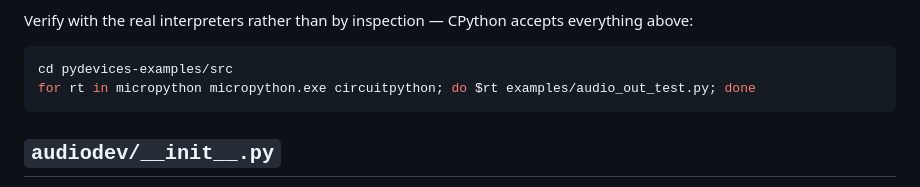
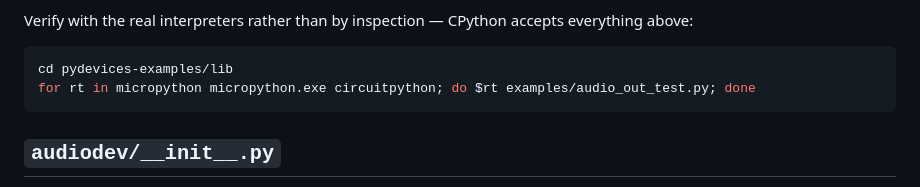
Before and after one commit to PyDevices/micropython-hardware, a Markdown page: lib/audiodev/README.md, the part around the change. Rendered like a GitHub page.

Commit message:
Point audiodev README verify steps at pydevices-examples/lib.

````diff
--- a/lib/audiodev/README.md
+++ b/lib/audiodev/README.md
@@ -133,7 +133,7 @@ Verify with the real interpreters rather than by inspection — CPython accepts
 everything above:
 
 ```bash
-cd pydevices-examples/src
+cd pydevices-examples/lib
 for rt in micropython micropython.exe circuitpython; do $rt examples/audio_out_test.py; done
 ```
 
````
